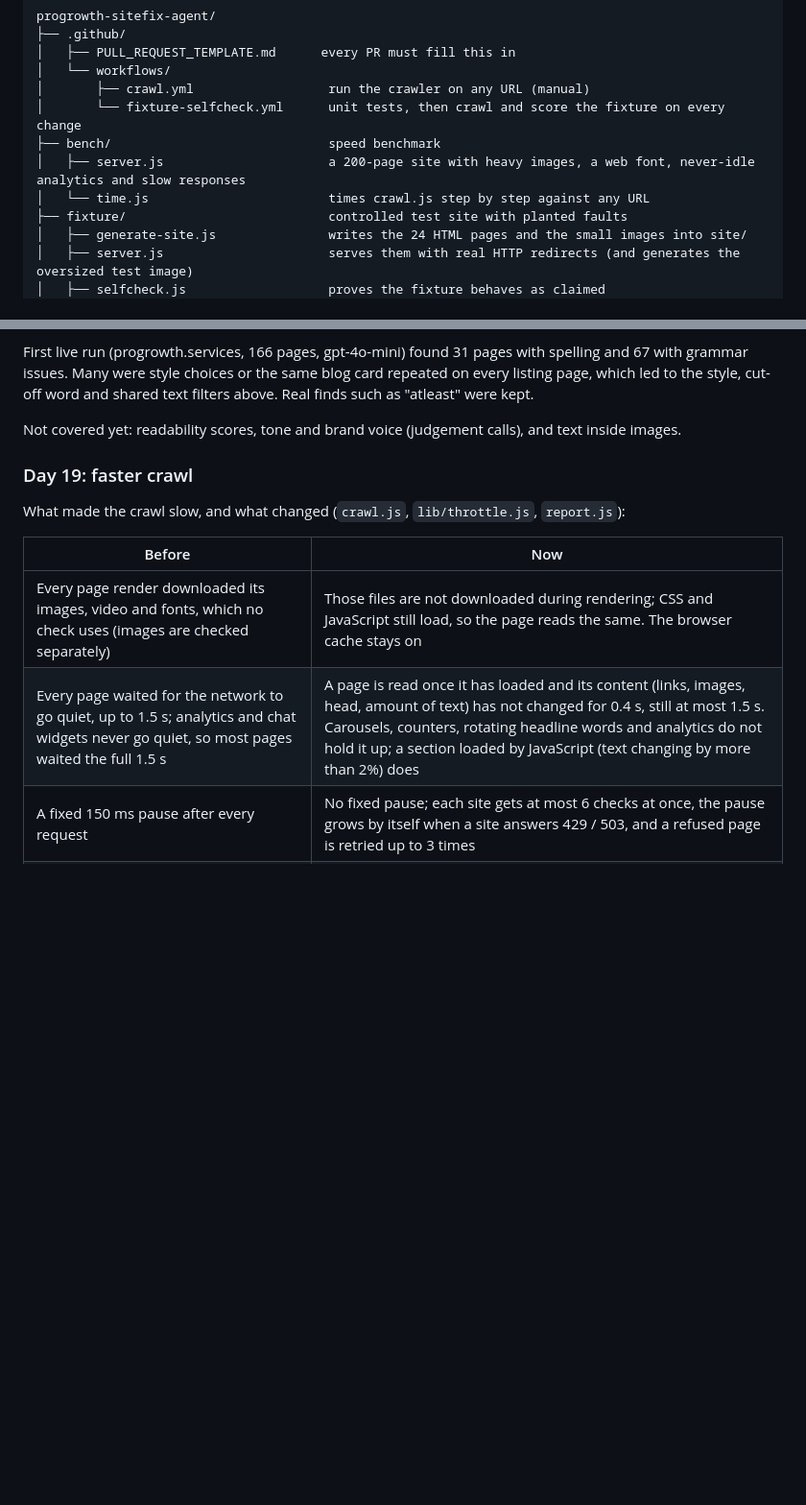
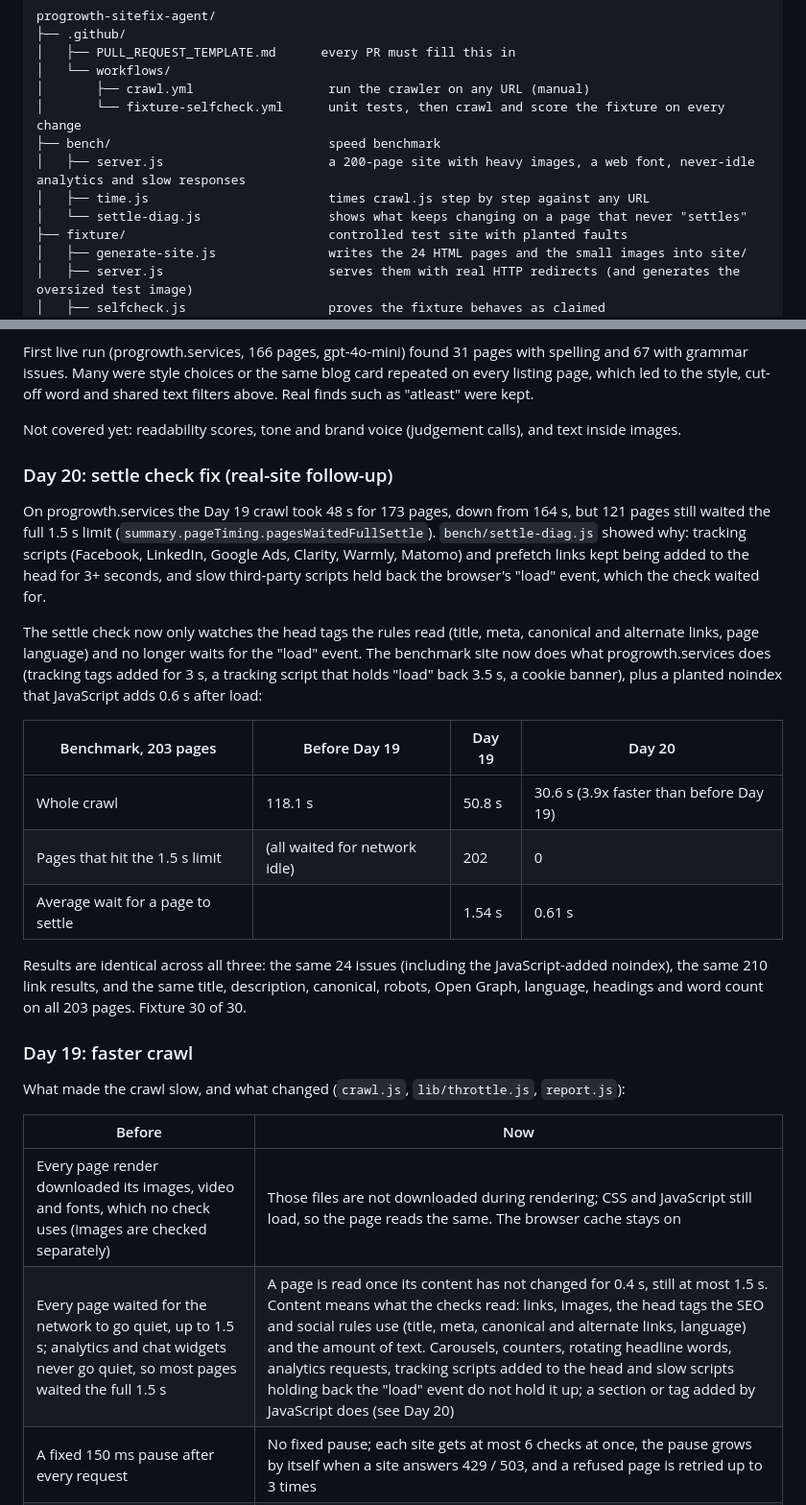
Before and after one commit to indhuja-elumalai/progrowth-sitefix-agent, a Markdown page: README.md, 2 parts joined by grey strips. Shown at 96% size. Rendered like a GitHub page; blank space fills up the shorter version.

Commit message:
Document the settle check fix

```diff
--- a/README.md
+++ b/README.md
@@ -164,7 +164,8 @@ progrowth-sitefix-agent/
 │       └── fixture-selfcheck.yml      unit tests, then crawl and score the fixture on every change
 ├── bench/                             speed benchmark
 │   ├── server.js                      a 200-page site with heavy images, a web font, never-idle analytics and slow responses
-│   └── time.js                        times crawl.js step by step against any URL
+│   ├── time.js                        times crawl.js step by step against any URL
+│   └── settle-diag.js                 shows what keeps changing on a page that never "settles"
 ├── fixture/                           controlled test site with planted faults
 │   ├── generate-site.js               writes the 24 HTML pages and the small images into site/
 │   ├── server.js                      serves them with real HTTP redirects (and generates the oversized test image)
@@ -932,6 +933,32 @@ text filters above. Real finds such as "atleast" were kept.
 Not covered yet: readability scores, tone and brand voice (judgement calls),
 and text inside images.
 
+### Day 20: settle check fix (real-site follow-up)
+
+On progrowth.services the Day 19 crawl took 48 s for 173 pages, down from
+164 s, but 121 pages still waited the full 1.5 s limit
+(`summary.pageTiming.pagesWaitedFullSettle`). `bench/settle-diag.js` showed why:
+tracking scripts (Facebook, LinkedIn, Google Ads, Clarity, Warmly, Matomo) and
+prefetch links kept being added to the head for 3+ seconds, and slow third-party
+scripts held back the browser's "load" event, which the check waited for.
+
+The settle check now only watches the head tags the rules read (title, meta,
+canonical and alternate links, page language) and no longer waits for the
+"load" event. The benchmark site now does what progrowth.services does (tracking
+tags added for 3 s, a tracking script that holds "load" back 3.5 s, a cookie
+banner), plus a planted noindex that JavaScript adds 0.6 s after load:
+
+| Benchmark, 203 pages | Before Day 19 | Day 19 | Day 20 |
+|---|---|---|---|
+| Whole crawl | 118.1 s | 50.8 s | 30.6 s (3.9x faster than before Day 19) |
+| Pages that hit the 1.5 s limit | (all waited for network idle) | 202 | 0 |
+| Average wait for a page to settle | | 1.54 s | 0.61 s |
+
+Results are identical across all three: the same 24 issues (including the
+JavaScript-added noindex), the same 210 link results, and the same title,
+description, canonical, robots, Open Graph, language, headings and word count on
+all 203 pages. Fixture 30 of 30.
+
 ### Day 19: faster crawl
 
 What made the crawl slow, and what changed (`crawl.js`, `lib/throttle.js`, `report.js`):
@@ -939,7 +966,7 @@ What made the crawl slow, and what changed (`crawl.js`, `lib/throttle.js`, `repo
 | Before | Now |
 |---|---|
 | Every page render downloaded its images, video and fonts, which no check uses (images are checked separately) | Those files are not downloaded during rendering; CSS and JavaScript still load, so the page reads the same. The browser cache stays on |
-| Every page waited for the network to go quiet, up to 1.5 s; analytics and chat widgets never go quiet, so most pages waited the full 1.5 s | A page is read once it has loaded and its content (links, images, head, amount of text) has not changed for 0.4 s, still at most 1.5 s. Carousels, counters, rotating headline words and analytics do not hold it up; a section loaded by JavaScript (text changing by more than 2%) does |
+| Every page waited for the network to go quiet, up to 1.5 s; analytics and chat widgets never go quiet, so most pages waited the full 1.5 s | A page is read once its content has not changed for 0.4 s, still at most 1.5 s. Content means what the checks read: links, images, the head tags the SEO and social rules use (title, meta, canonical and alternate links, language) and the amount of text. Carousels, counters, rotating headline words, analytics requests, tracking scripts added to the head and slow scripts holding back the "load" event do not hold it up; a section or tag added by JavaScript does (see Day 20) |
 | A fixed 150 ms pause after every request | No fixed pause; each site gets at most 6 checks at once, the pause grows by itself when a site answers 429 / 503, and a refused page is retried up to 3 times |
 | Sitemap first, then crawl pages, then check links, then follow redirects, then check images, then canonical and site checks: one after another | The sitemap is read while the first pages are crawled; links and images are checked (and redirects followed) as soon as they are found; canonical targets and the http / www checks all start together |
 | 4 pages and 8 link checks at a time | 8 pages and 16 checks at a time |
```
